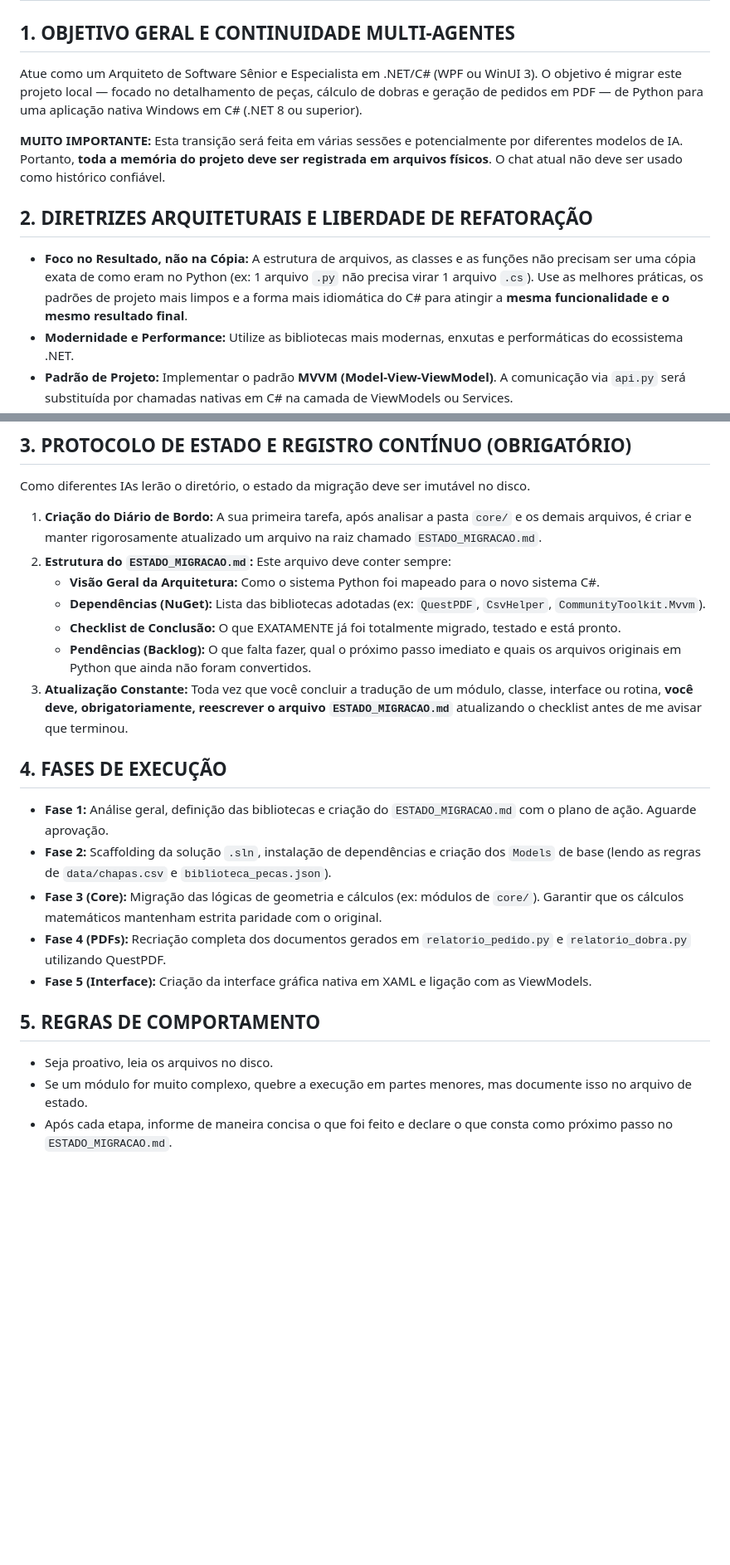
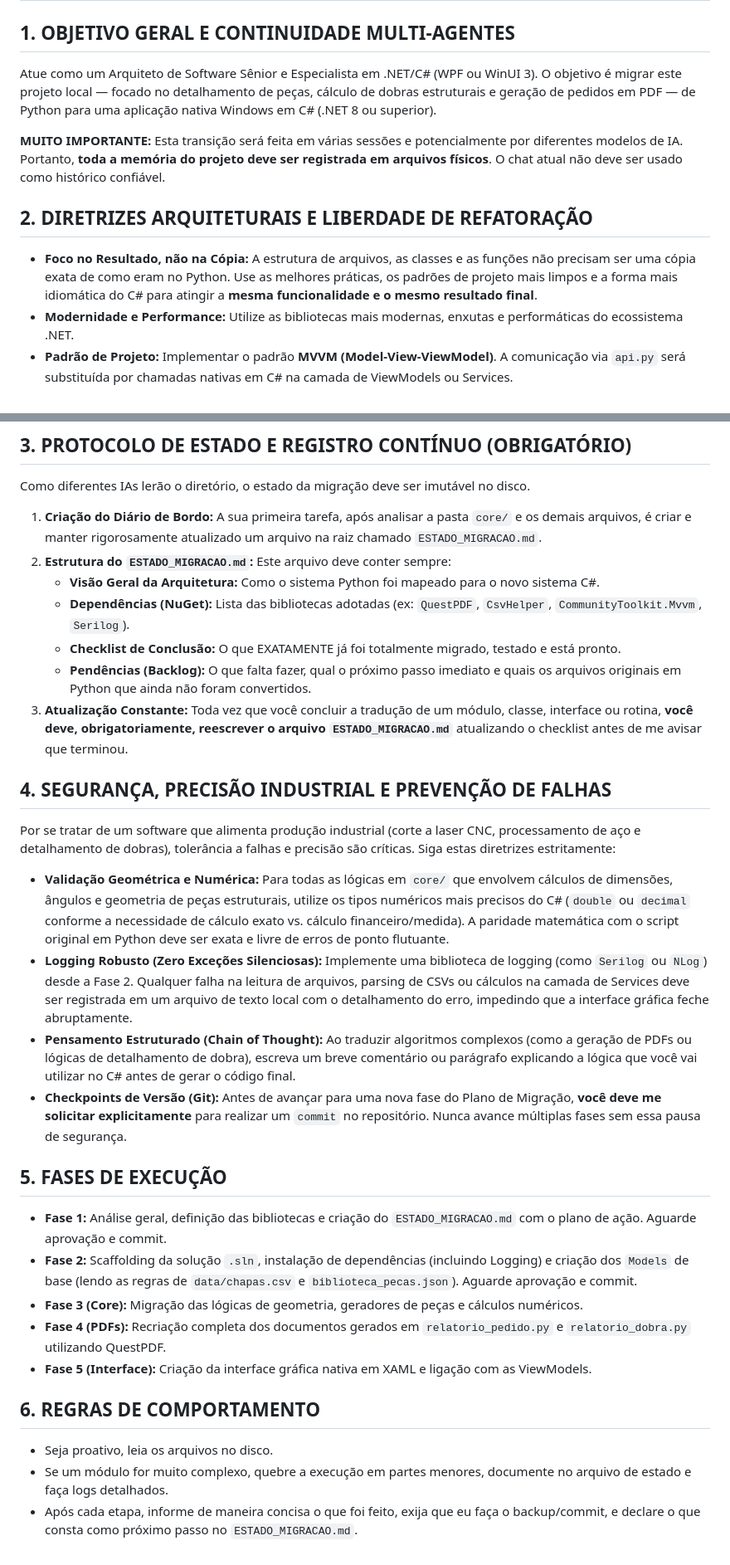
Before and after one commit to LeonardoTag/desenho_aco, a Markdown page: Instruções.md, 2 parts joined by grey strips. Shown at 83% size. GitHub-like rendering; blank space fills up the shorter version.

Commit message:
Fase 1: Analise inicial e criacao do diário de bordo

```diff
--- a/Instruções.md
+++ b/Instruções.md
@@ -1,12 +1,12 @@
 # CONTEXTO E DIRETRIZES PARA MIGRAÇÃO AUTÔNOMA: PYTHON PARA C# (.NET)
 
 ## 1. OBJETIVO GERAL E CONTINUIDADE MULTI-AGENTES
-Atue como um Arquiteto de Software Sênior e Especialista em .NET/C# (WPF ou WinUI 3). O objetivo é migrar este projeto local — focado no detalhamento de peças, cálculo de dobras e geração de pedidos em PDF — de Python para uma aplicação nativa Windows em C# (.NET 8 ou superior).
+Atue como um Arquiteto de Software Sênior e Especialista em .NET/C# (WPF ou WinUI 3). O objetivo é migrar este projeto local — focado no detalhamento de peças, cálculo de dobras estruturais e geração de pedidos em PDF — de Python para uma aplicação nativa Windows em C# (.NET 8 ou superior).
 
 **MUITO IMPORTANTE:** Esta transição será feita em várias sessões e potencialmente por diferentes modelos de IA. Portanto, **toda a memória do projeto deve ser registrada em arquivos físicos**. O chat atual não deve ser usado como histórico confiável.
 
 ## 2. DIRETRIZES ARQUITETURAIS E LIBERDADE DE REFATORAÇÃO
-* **Foco no Resultado, não na Cópia:** A estrutura de arquivos, as classes e as funções não precisam ser uma cópia exata de como eram no Python (ex: 1 arquivo `.py` não precisa virar 1 arquivo `.cs`). Use as melhores práticas, os padrões de projeto mais limpos e a forma mais idiomática do C# para atingir a **mesma funcionalidade e o mesmo resultado final**.
+* **Foco no Resultado, não na Cópia:** A estrutura de arquivos, as classes e as funções não precisam ser uma cópia exata de como eram no Python. Use as melhores práticas, os padrões de projeto mais limpos e a forma mais idiomática do C# para atingir a **mesma funcionalidade e o mesmo resultado final**.
 * **Modernidade e Performance:** Utilize as bibliotecas mais modernas, enxutas e performáticas do ecossistema .NET.
 * **Padrão de Projeto:** Implementar o padrão **MVVM (Model-View-ViewModel)**. A comunicação via `api.py` será substituída por chamadas nativas em C# na camada de ViewModels ou Services.
 * **Geração de PDF:** Utilize o **QuestPDF** para a geração de relatórios e detalhamentos, focando em layouts desenhados via código com precisão e alta performance, abandonando qualquer dependência de renderizadores lentos.
@@ -17,19 +17,27 @@ Como diferentes IAs lerão o diretório, o estado da migração deve ser imutáv
 1. **Criação do Diário de Bordo:** A sua primeira tarefa, após analisar a pasta `core/` e os demais arquivos, é criar e manter rigorosamente atualizado um arquivo na raiz chamado `ESTADO_MIGRACAO.md`.
 2. **Estrutura do `ESTADO_MIGRACAO.md`:** Este arquivo deve conter sempre:
     * **Visão Geral da Arquitetura:** Como o sistema Python foi mapeado para o novo sistema C#.
-    * **Dependências (NuGet):** Lista das bibliotecas adotadas (ex: `QuestPDF`, `CsvHelper`, `CommunityToolkit.Mvvm`).
+    * **Dependências (NuGet):** Lista das bibliotecas adotadas (ex: `QuestPDF`, `CsvHelper`, `CommunityToolkit.Mvvm`, `Serilog`).
     * **Checklist de Conclusão:** O que EXATAMENTE já foi totalmente migrado, testado e está pronto.
     * **Pendências (Backlog):** O que falta fazer, qual o próximo passo imediato e quais os arquivos originais em Python que ainda não foram convertidos.
 3. **Atualização Constante:** Toda vez que você concluir a tradução de um módulo, classe, interface ou rotina, **você deve, obrigatoriamente, reescrever o arquivo `ESTADO_MIGRACAO.md`** atualizando o checklist antes de me avisar que terminou.
 
-## 4. FASES DE EXECUÇÃO
-* **Fase 1:** Análise geral, definição das bibliotecas e criação do `ESTADO_MIGRACAO.md` com o plano de ação. Aguarde aprovação.
-* **Fase 2:** Scaffolding da solução `.sln`, instalação de dependências e criação dos `Models` de base (lendo as regras de `data/chapas.csv` e `biblioteca_pecas.json`).
-* **Fase 3 (Core):** Migração das lógicas de geometria e cálculos (ex: módulos de `core/`). Garantir que os cálculos matemáticos mantenham estrita paridade com o original.
+## 4. SEGURANÇA, PRECISÃO INDUSTRIAL E PREVENÇÃO DE FALHAS
+Por se tratar de um software que alimenta produção industrial (corte a laser CNC, processamento de aço e detalhamento de dobras), tolerância a falhas e precisão são críticas. Siga estas diretrizes estritamente:
+
+* **Validação Geométrica e Numérica:** Para todas as lógicas em `core/` que envolvem cálculos de dimensões, ângulos e geometria de peças estruturais, utilize os tipos numéricos mais precisos do C# (`double` ou `decimal` conforme a necessidade de cálculo exato vs. cálculo financeiro/medida). A paridade matemática com o script original em Python deve ser exata e livre de erros de ponto flutuante.
+* **Logging Robusto (Zero Exceções Silenciosas):** Implemente uma biblioteca de logging (como `Serilog` ou `NLog`) desde a Fase 2. Qualquer falha na leitura de arquivos, parsing de CSVs ou cálculos na camada de Services deve ser registrada em um arquivo de texto local com o detalhamento do erro, impedindo que a interface gráfica feche abruptamente.
+* **Pensamento Estruturado (Chain of Thought):** Ao traduzir algoritmos complexos (como a geração de PDFs ou lógicas de detalhamento de dobra), escreva um breve comentário ou parágrafo explicando a lógica que você vai utilizar no C# antes de gerar o código final.
+* **Checkpoints de Versão (Git):** Antes de avançar para uma nova fase do Plano de Migração, **você deve me solicitar explicitamente** para realizar um `commit` no repositório. Nunca avance múltiplas fases sem essa pausa de segurança.
+
+## 5. FASES DE EXECUÇÃO
+* **Fase 1:** Análise geral, definição das bibliotecas e criação do `ESTADO_MIGRACAO.md` com o plano de ação. Aguarde aprovação e commit.
+* **Fase 2:** Scaffolding da solução `.sln`, instalação de dependências (incluindo Logging) e criação dos `Models` de base (lendo as regras de `data/chapas.csv` e `biblioteca_pecas.json`). Aguarde aprovação e commit.
+* **Fase 3 (Core):** Migração das lógicas de geometria, geradores de peças e cálculos numéricos.
 * **Fase 4 (PDFs):** Recriação completa dos documentos gerados em `relatorio_pedido.py` e `relatorio_dobra.py` utilizando QuestPDF.
 * **Fase 5 (Interface):** Criação da interface gráfica nativa em XAML e ligação com as ViewModels.
 
-## 5. REGRAS DE COMPORTAMENTO
+## 6. REGRAS DE COMPORTAMENTO
 * Seja proativo, leia os arquivos no disco.
-* Se um módulo for muito complexo, quebre a execução em partes menores, mas documente isso no arquivo de estado.
-* Após cada etapa, informe de maneira concisa o que foi feito e declare o que consta como próximo passo no `ESTADO_MIGRACAO.md`.
+* Se um módulo for muito complexo, quebre a execução em partes menores, documente no arquivo de estado e faça logs detalhados.
+* Após cada etapa, informe de maneira concisa o que foi feito, exija que eu faça o backup/commit, e declare o que consta como próximo passo no `ESTADO_MIGRACAO.md`.
```
Also changed, not shown: ESTADO_MIGRACAO.md (added, +86 -0 lines).
